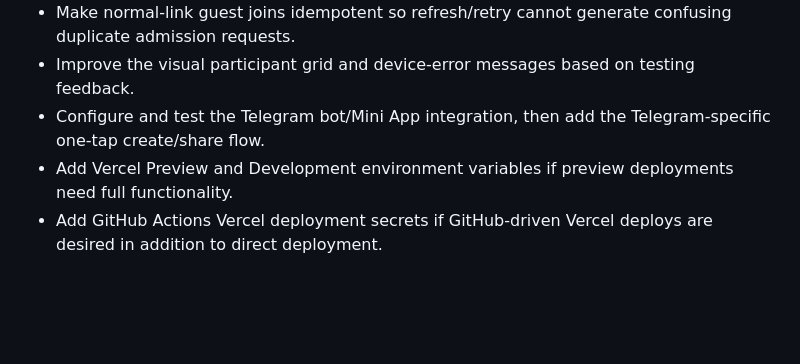
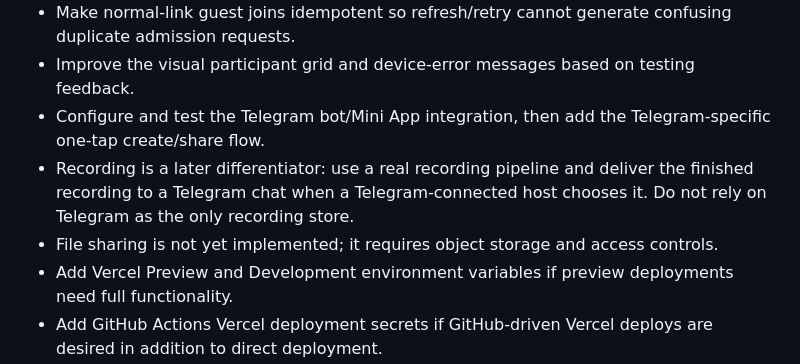
Before and after one commit to paperlinkos/vynq, a Markdown page: CONTEXT.md, the part around the change. Rendered like a GitHub page; blank space fills up the shorter version.

```diff
--- a/CONTEXT.md
+++ b/CONTEXT.md
@@ -65,6 +65,8 @@ Still needed when Telegram launch begins:
 - Make normal-link guest joins idempotent so refresh/retry cannot generate confusing duplicate admission requests.
 - Improve the visual participant grid and device-error messages based on testing feedback.
 - Configure and test the Telegram bot/Mini App integration, then add the Telegram-specific one-tap create/share flow.
+- Recording is a later differentiator: use a real recording pipeline and deliver the finished recording to a Telegram chat when a Telegram-connected host chooses it. Do not rely on Telegram as the only recording store.
+- File sharing is not yet implemented; it requires object storage and access controls.
 - Add Vercel Preview and Development environment variables if preview deployments need full functionality.
 - Add GitHub Actions Vercel deployment secrets if GitHub-driven Vercel deploys are desired in addition to direct deployment.
 
```
Also changed, not shown: PRODUCT_DIRECTION.md (+31 -2 lines).
